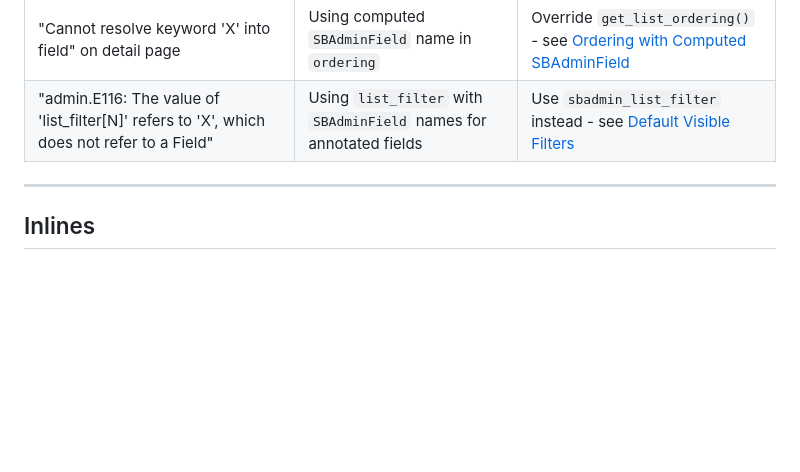
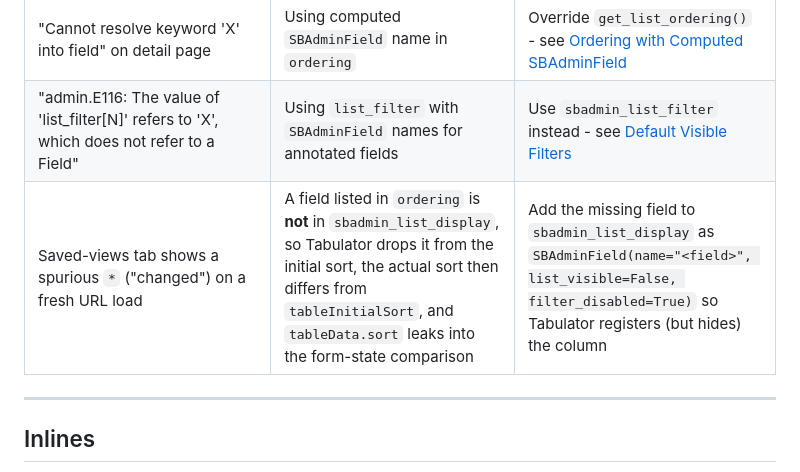
Before and after one commit to SmartBase-SK/django-smartbase-admin, a Markdown page: AGENTS.md, the part around the change. Drawn GitHub-style; blank space fills up the shorter version.

```diff
--- a/AGENTS.md
+++ b/AGENTS.md
@@ -1870,6 +1870,7 @@ class ArticleAdmin(SBAdmin):
 | "relation 'django_smartbase_admin_X' does not exist" | Missing migrations | Run `python manage.py migrate` |
 | "Cannot resolve keyword 'X' into field" on detail page | Using computed `SBAdminField` name in `ordering` | Override `get_list_ordering()` - see [Ordering with Computed SBAdminField](#ordering-with-computed-sbadminfield) |
 | "admin.E116: The value of 'list_filter[N]' refers to 'X', which does not refer to a Field" | Using `list_filter` with `SBAdminField` names for annotated fields | Use `sbadmin_list_filter` instead - see [Default Visible Filters](#default-visible-filters-sbadmin_list_filter-vs-list_filter) |
+| Saved-views tab shows a spurious `*` ("changed") on a fresh URL load | A field listed in `ordering` is **not** in `sbadmin_list_display`, so Tabulator drops it from the initial sort, the actual sort then differs from `tableInitialSort`, and `tableData.sort` leaks into the form-state comparison | Add the missing field to `sbadmin_list_display` as `SBAdminField(name="<field>", list_visible=False, filter_disabled=True)` so Tabulator registers (but hides) the column |
 
 ---
 
```
